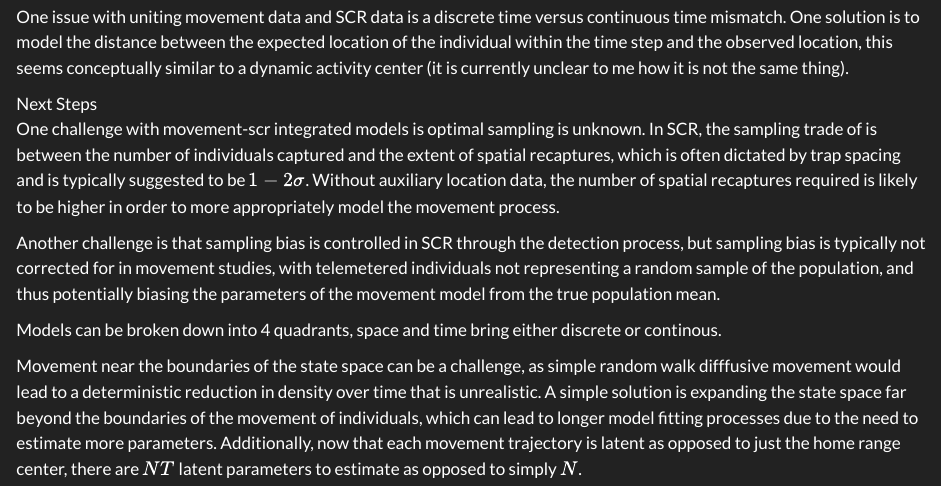
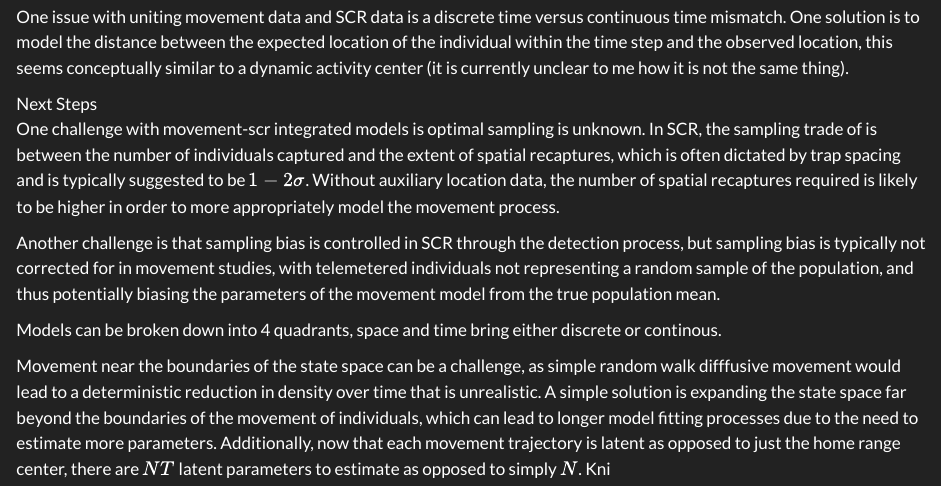
Before and after one commit to AustinNashSci/SCR_W26, a Quarto document (notes/Notes_Austin_Nash.qmd): the page in a window 1100 px wide, from 6610 px down. Rendered offline with R 4.5, knitr and Pandoc in place of Quarto, with nearby package versions.

Commit message:
Knit Extension

```diff
--- a/notes/Notes_Austin_Nash.qmd
+++ b/notes/Notes_Austin_Nash.qmd
@@ -261,4 +261,4 @@ Models can be broken down into 4 quadrants, space and time bring either discrete
 
 Movement near the boundaries of the state space can be a challenge, as simple random walk difffusive movement would lead to a deterministic reduction in density over time that is unrealistic.
 A simple solution is expanding the state space far beyond the boundaries of the movement of individuals, which can lead to longer model fitting processes due to the need to estimate more parameters.
-Additionally, now that each movement trajectory is latent as opposed to just the home range center, there are $NT$ latent parameters to estimate as opposed to simply $N$.
+Additionally, now that each movement trajectory is latent as opposed to just the home range center, there are $NT$ latent parameters to estimate as opposed to simply $N$. Kni
```
Also changed, not shown: notes/Notes_Austin_Nash.html.
